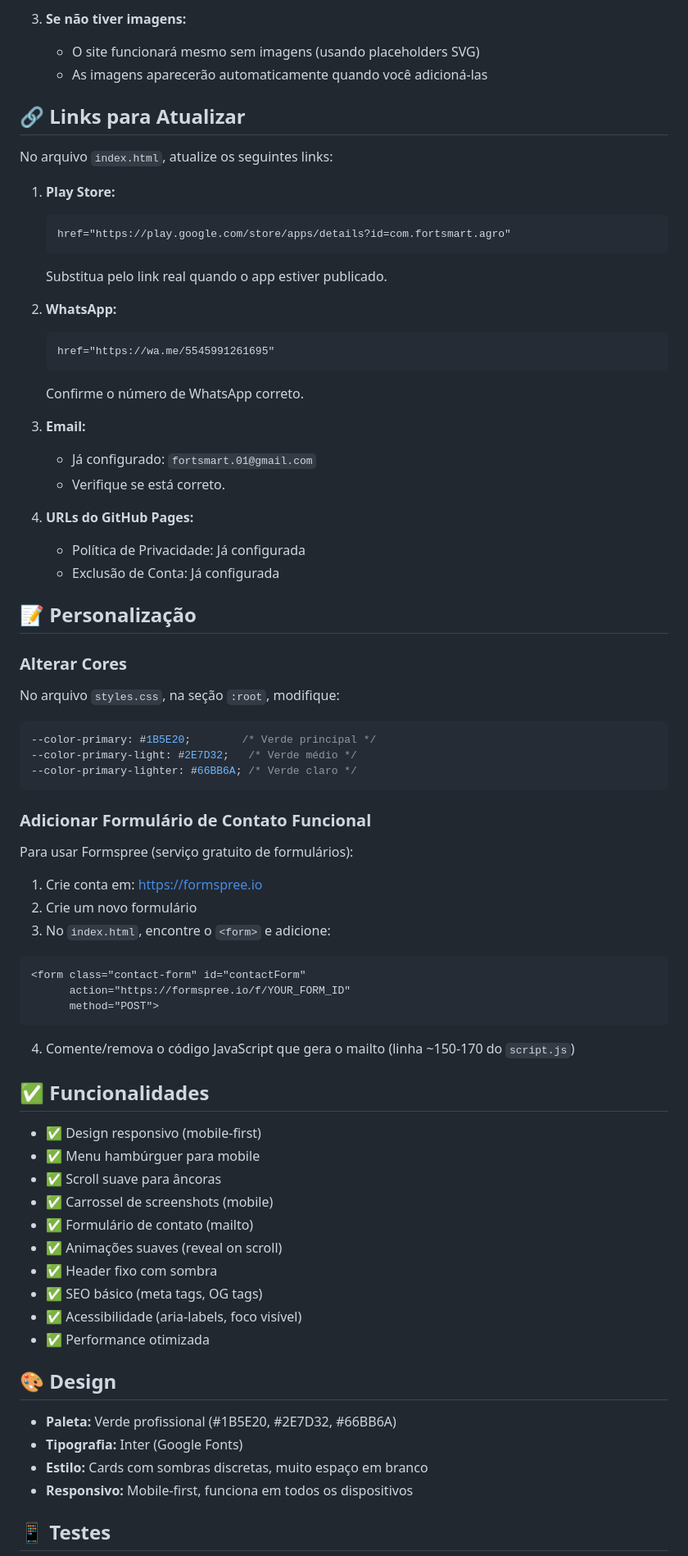
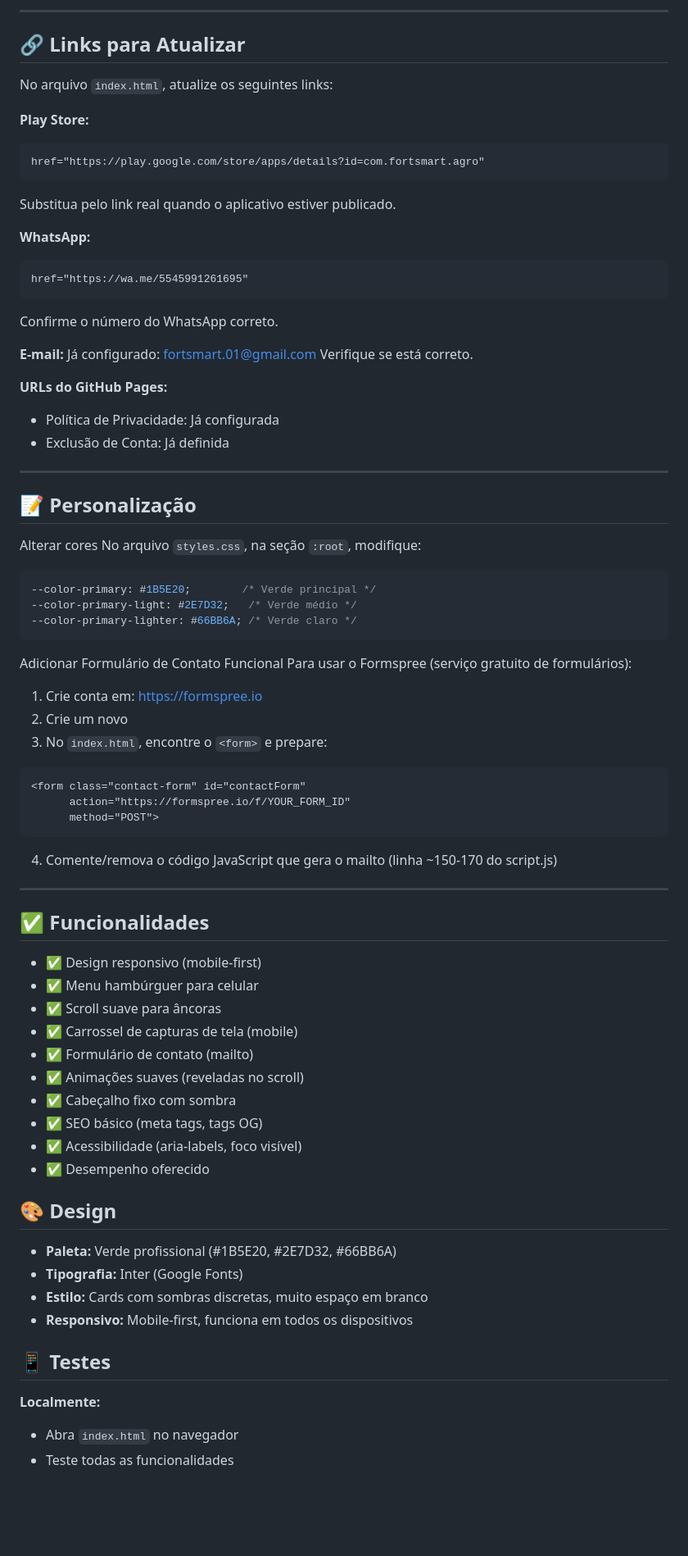
Before and after one commit to Smeagle951/fortsmart-site, a Markdown page: README.md, the part around one of its changes. Shown at 82% size. Drawn GitHub-style; blank space fills up the shorter version.

````diff
--- a/README.md
+++ b/README.md
@@ -85,79 +64,74 @@ fortsmart-site/
 
-3. **Se não tiver imagens:**
-   - O site funcionará mesmo sem imagens (usando placeholders SVG)
-   - As imagens aparecerão automaticamente quando você adicioná-las
+---
 
 ## 🔗 Links para Atualizar
-
 No arquivo `index.html`, atualize os seguintes links:
 
-1. **Play Store:**
-   ```html
-   href="https://play.google.com/store/apps/details?id=com.fortsmart.agro"
-   ```
-   Substitua pelo link real quando o app estiver publicado.
+**Play Store:**
+```html
+href="https://play.google.com/store/apps/details?id=com.fortsmart.agro"
+```
+Substitua pelo link real quando o aplicativo estiver publicado.
 
-2. **WhatsApp:**
-   ```html
-   href="https://wa.me/5545991261695"
-   ```
-   Confirme o número de WhatsApp correto.
+**WhatsApp:**
+```html
+href="https://wa.me/5545991261695"
+```
+Confirme o número do WhatsApp correto.
 
-3. **Email:**
-   - Já configurado: `fortsmart.01@gmail.com`
-   - Verifique se está correto.
+**E-mail:**
+Já configurado: fortsmart.01@gmail.com
+Verifique se está correto.
 
-4. **URLs do GitHub Pages:**
-   - Política de Privacidade: Já configurada
-   - Exclusão de Conta: Já configurada
+**URLs do GitHub Pages:**
+- Política de Privacidade: Já configurada
+- Exclusão de Conta: Já definida
+
+---
 
 ## 📝 Personalização
-
-### Alterar Cores
-
+Alterar cores
 No arquivo `styles.css`, na seção `:root`, modifique:
-
 ```css
 --color-primary: #1B5E20;        /* Verde principal */
 --color-primary-light: #2E7D32;   /* Verde médio */
 --color-primary-lighter: #66BB6A; /* Verde claro */
 ```
 
-### Adicionar Formulário de Contato Funcional
-
-Para usar Formspree (serviço gratuito de formulários):
-
+Adicionar Formulário de Contato Funcional
+Para usar o Formspree (serviço gratuito de formulários):
 1. Crie conta em: https://formspree.io
-2. Crie um novo formulário
-3. No `index.html`, encontre o `<form>` e adicione:
-
+2. Crie um novo
+3. No `index.html`, encontre o `<form>` e prepare:
 ```html
 <form class="contact-form" id="contactForm"
       action="https://formspree.io/f/YOUR_FORM_ID"
       method="POST">
 ```
+4. Comente/remova o código JavaScript que gera o mailto (linha ~150-170 do script.js)
 
-4. Comente/remova o código JavaScript que gera o mailto (linha ~150-170 do `script.js`)
+---
 
 ## ✅ Funcionalidades
-
 - ✅ Design responsivo (mobile-first)
-- ✅ Menu hambúrguer para mobile
+- ✅ Menu hambúrguer para celular
 - ✅ Scroll suave para âncoras
-- ✅ Carrossel de screenshots (mobile)
+- ✅ Carrossel de capturas de tela (mobile)
 - ✅ Formulário de contato (mailto)
-- ✅ Animações suaves (reveal on scroll)
-- ✅ Header fixo com sombra
-- ✅ SEO básico (meta tags, OG tags)
+- ✅ Animações suaves (reveladas no scroll)
+- ✅ Cabeçalho fixo com sombra
+- ✅ SEO básico (meta tags, tags OG)
 - ✅ Acessibilidade (aria-labels, foco visível)
-- ✅ Performance otimizada
+- ✅ Desempenho oferecido
 
 ## 🎨 Design
-
 - **Paleta:** Verde profissional (#1B5E20, #2E7D32, #66BB6A)
 - **Tipografia:** Inter (Google Fonts)
 - **Estilo:** Cards com sombras discretas, muito espaço em branco
 - **Responsivo:** Mobile-first, funciona em todos os dispositivos
 
 ## 📱 Testes
+**Localmente:**
+- Abra `index.html` no navegador
+- Teste todas as funcionalidades
 
````
Also changed, not shown: other parts of README.md (+58 -89 lines).
